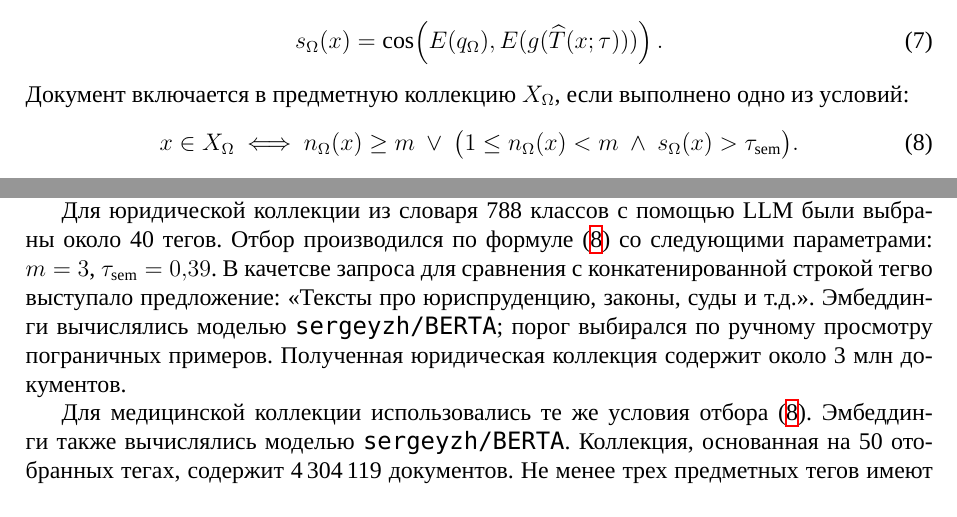
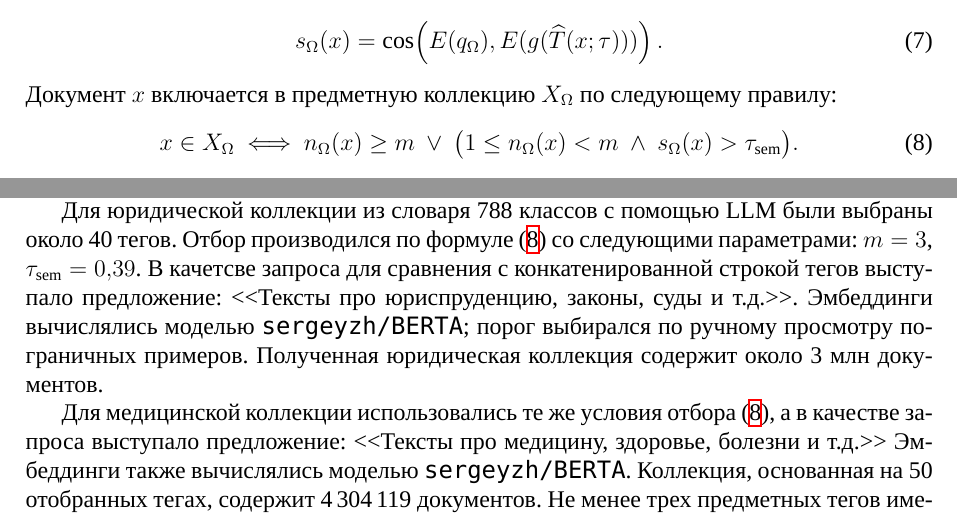
Before and after one commit to Nejimaki-Tori/Fineweb-article, a LaTeX paper (main.tex): two parts of pages 5 and 11 of 18, joined at a grey line, cut so that both start at the same text. Compiled offline with XeLaTeX; a missing font is replaced by an installed copy or a similar font.

Commit message:
пример для мед домена

```diff
--- a/main.tex
+++ b/main.tex
@@ -267,7 +267,7 @@ n_\Omega(x)=|\widehat T(x;\tau)\cap T_\Omega|.
 \begin{equation}
 s_\Omega(x)=\cos\!\left(E(q_\Omega),E(g(\widehat T(x;\tau)))\right).
 \end{equation}
-Документ включается в предметную коллекцию $X_\Omega$, если выполнено одно из условий:
+Документ $x$ включается в предметную коллекцию $X_\Omega$ по следующему правилу:
 \begin{equation} \label{include_in_corpora}
 x\in X_\Omega\ \Longleftrightarrow\
 n_\Omega(x)\geq m
@@ -576,14 +576,14 @@ MSE - 0,597 на шкале 0--5.
 
 Для юридической коллекции из словаря 788 классов с помощью LLM были выбраны
 около 40 тегов. Отбор производился по формуле~\eqref{include_in_corpora} со следующими параметрами: $m=3$, $\tau_{\mathrm{sem}}=0{,}39$.
-В качетсве запроса для сравнения с конкатенированной строкой тегво выступало предложение:
-«Тексты про юриспруденцию, законы, суды и т.д.».
+В качетсве запроса для сравнения с конкатенированной строкой тегов выступало предложение:
+<<Тексты про юриспруденцию, законы, суды и т.д.>>.
 Эмбеддинги вычислялись моделью \texttt{sergeyzh/BERTA}; порог выбирался
 по ручному просмотру пограничных примеров.
 Полученная юридическая коллекция содержит около 3 млн документов.
 
 Для медицинской коллекции использовались те же условия отбора
-\eqref{include_in_corpora}.
+\eqref{include_in_corpora}, а в качестве запроса выступало предложение: <<Тексты про медицину, здоровье, болезни и т.д.>>
 Эмбеддинги также вычислялись моделью \texttt{sergeyzh/BERTA}.
 Коллекция, основанная на 50 отобранных тегах, содержит 4\,304\,119 документов.
 Не менее трех предметных тегов имеют 2\,044\,964 документа (47,5\%),
```
Also changed, not shown: main.pdf, main.tex (4 more changed lines), 2 other files.
